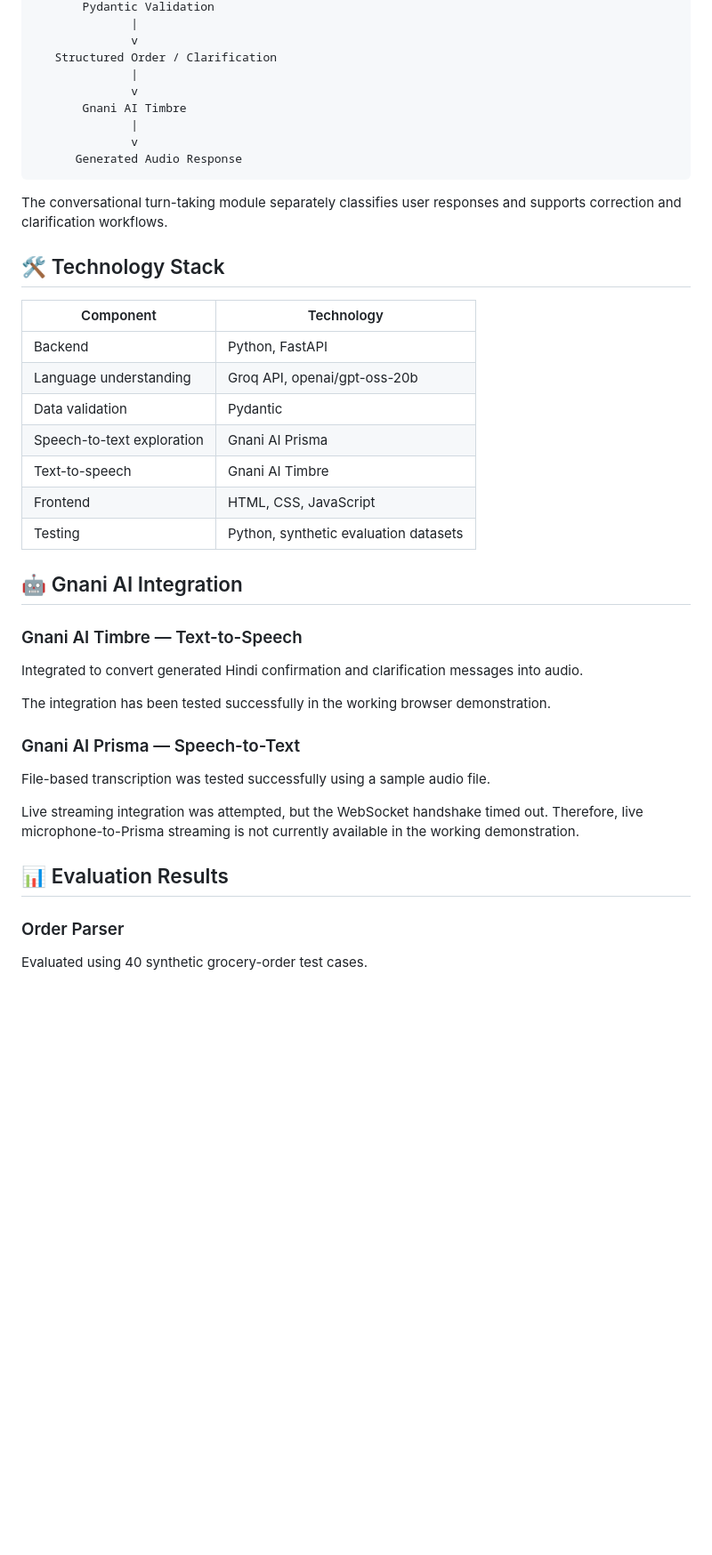
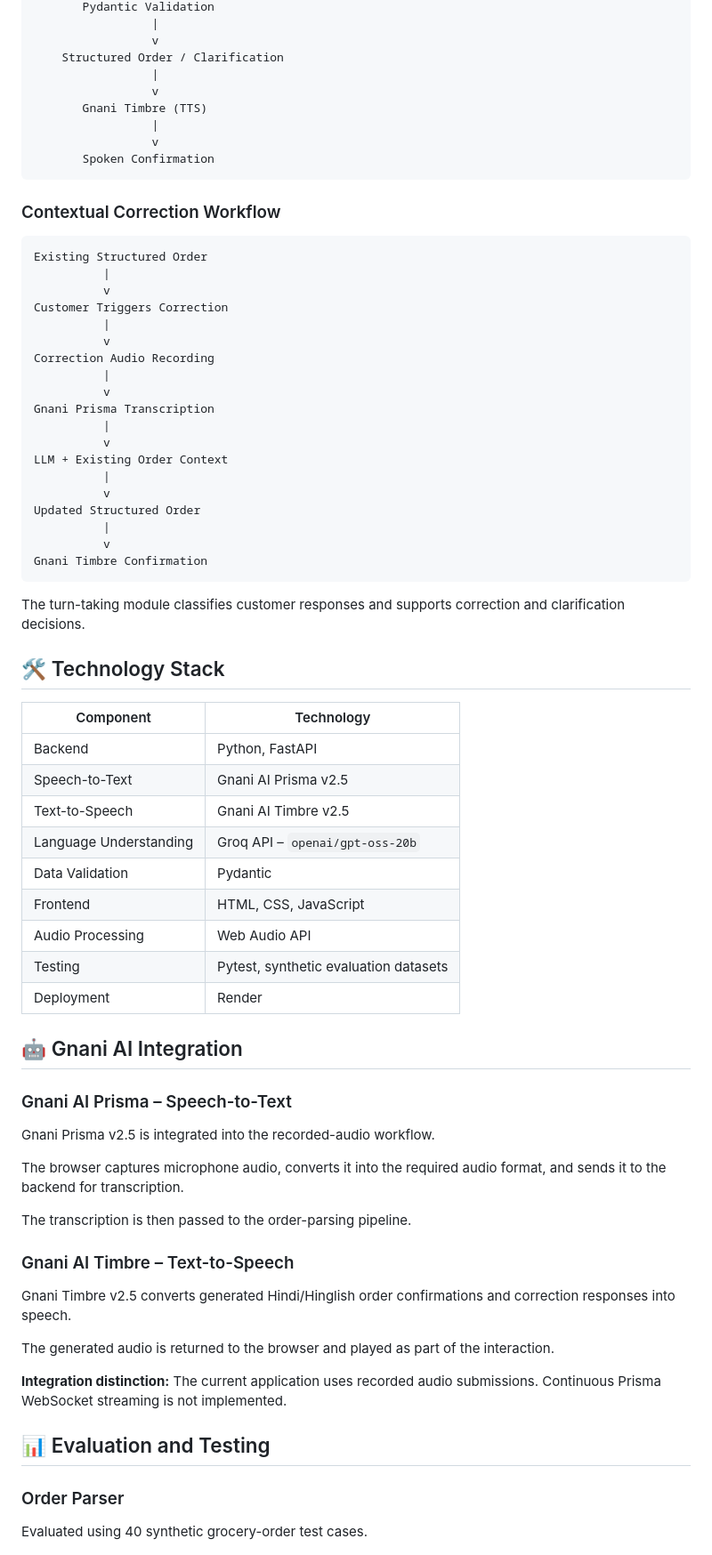
Before and after one commit to mantashaamin/dukaan-saathi, a Markdown page: README.md, the part around one of its changes. Shown at 89% size. GitHub-like rendering; blank space fills up the shorter version.

````diff
--- a/README.md
+++ b/README.md
@@ -67,44 +83,74 @@ Customer enters Hindi/Hinglish order
        Pydantic Validation
-              |
-              v
-   Structured Order / Clarification
-              |
-              v
-       Gnani AI Timbre
-              |
-              v
-      Generated Audio Response
+                 |
+                 v
+    Structured Order / Clarification
+                 |
+                 v
+       Gnani Timbre (TTS)
+                 |
+                 v
+       Spoken Confirmation
 ```
 
-The conversational turn-taking module separately classifies user responses and supports correction and clarification workflows.
+### Contextual Correction Workflow
+
+```text
+Existing Structured Order
+          |
+          v
+Customer Triggers Correction
+          |
+          v
+Correction Audio Recording
+          |
+          v
+Gnani Prisma Transcription
+          |
+          v
+LLM + Existing Order Context
+          |
+          v
+Updated Structured Order
+          |
+          v
+Gnani Timbre Confirmation
+```
+
+The turn-taking module classifies customer responses and supports correction and clarification decisions.
 
 ## 🛠️ Technology Stack
 
 | Component | Technology |
 |---|---|
 | Backend | Python, FastAPI |
-| Language understanding | Groq API, openai/gpt-oss-20b |
-| Data validation | Pydantic |
-| Speech-to-text exploration | Gnani AI Prisma |
-| Text-to-speech | Gnani AI Timbre |
+| Speech-to-Text | Gnani AI Prisma v2.5 |
+| Text-to-Speech | Gnani AI Timbre v2.5 |
+| Language Understanding | Groq API – `openai/gpt-oss-20b` |
+| Data Validation | Pydantic |
 | Frontend | HTML, CSS, JavaScript |
-| Testing | Python, synthetic evaluation datasets |
+| Audio Processing | Web Audio API |
+| Testing | Pytest, synthetic evaluation datasets |
+| Deployment | Render |
 
 ## 🤖 Gnani AI Integration
 
-### Gnani AI Timbre — Text-to-Speech
+### Gnani AI Prisma – Speech-to-Text
 
-Integrated to convert generated Hindi confirmation and clarification messages into audio.
+Gnani Prisma v2.5 is integrated into the recorded-audio workflow.
 
-The integration has been tested successfully in the working browser demonstration.
+The browser captures microphone audio, converts it into the required audio format, and sends it to the backend for transcription.
 
-### Gnani AI Prisma — Speech-to-Text
+The transcription is then passed to the order-parsing pipeline.
 
-File-based transcription was tested successfully using a sample audio file.
+### Gnani AI Timbre – Text-to-Speech
 
-Live streaming integration was attempted, but the WebSocket handshake timed out. Therefore, live microphone-to-Prisma streaming is not currently available in the working demonstration.
+Gnani Timbre v2.5 converts generated Hindi/Hinglish order confirmations and correction responses into speech.
 
-## 📊 Evaluation Results
+The generated audio is returned to the browser and played as part of the interaction.
+
+**Integration distinction:** The current application uses recorded audio submissions. Continuous Prisma WebSocket streaming is not implemented.
+
+## 📊 Evaluation and Testing
 
 ### Order Parser
 
````
Also changed, not shown: other parts of README.md (+89 -76 lines).
